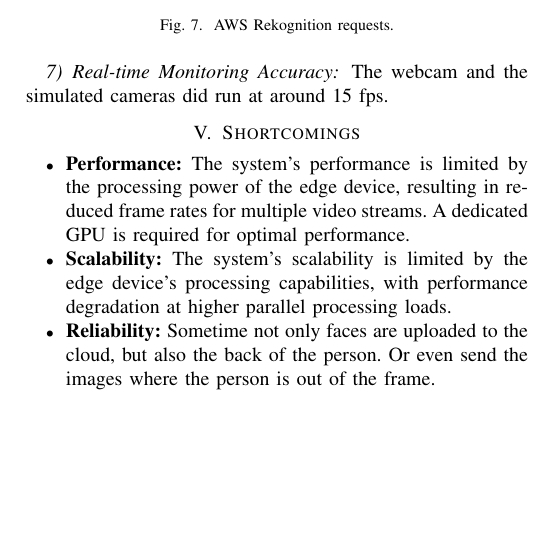
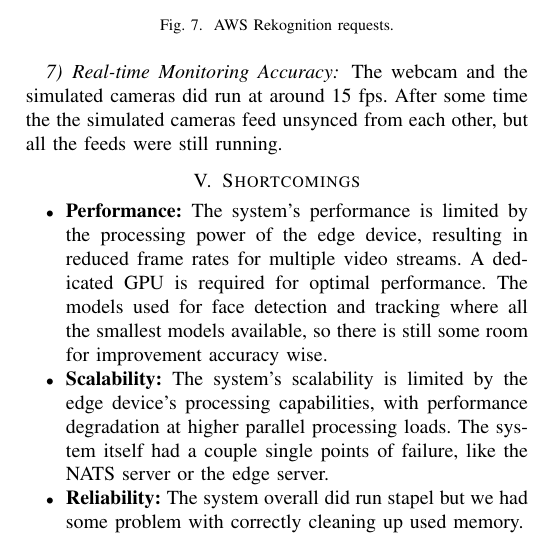
Before and after one commit to FabioPlunser/TheObservatory, a LaTeX paper (Report/report_Plunser_Barbist_Gruber.tex): part of page 5 of 5, cut so that both start at the same text, the shorter picture padded with empty space. Compiled offline with pdfLaTeX; a missing font is replaced by an installed copy or a similar font; a LaTeX package or settings file that is missing is left out.

Commit message:
fix: update report methodology for clarity; adjust alarm trigger accuracy statistics; improve performance discussion; modify reid implementation parameters for better efficiency

```diff
--- a/Report/report_Plunser_Barbist_Gruber.tex
+++ b/Report/report_Plunser_Barbist_Gruber.tex
@@ -386,15 +386,18 @@ During the full testing around 1000 aws Rekognition requests were made. Each Tes
 \end{figure}
 
 \subsubsection{Real-time Monitoring Accuracy}
-The webcam and the simulated cameras did run at around 15 fps.
+The webcam and the simulated cameras did run at around 15 fps. After some time the the simulated cameras feed unsynced from each other, but
+all the feeds were still running.
 
 \section{Shortcomings}
 
 \begin{itemize}
       \item \textbf{Performance:} The system's performance is limited by the processing power of the edge device, resulting in reduced frame rates for multiple video streams.
-            A dedicated GPU is required for optimal performance.
+            A dedicated GPU is required for optimal performance. The models used for face detection and tracking where all the smallest models available, so there is still some
+            room for improvement accuracy wise.
       \item \textbf{Scalability:} The system's scalability is limited by the edge device's processing capabilities, with performance degradation at higher parallel processing loads.
-      \item \textbf{Reliability:} Sometime not only faces are uploaded to the cloud, but also the back of the person. Or even send the images where the person is out of the frame.
+                                    The system itself had a couple single points of failure, like the NATS server or the edge server.
+      \item \textbf{Reliability:} The system overall did run stapel but we had some problem with correctly cleaning up used memory.
 \end{itemize}
 
 
```
Also changed, not shown: Report/report_Plunser_Barbist_Gruber.tex (10 more changed lines), 1 other file.
